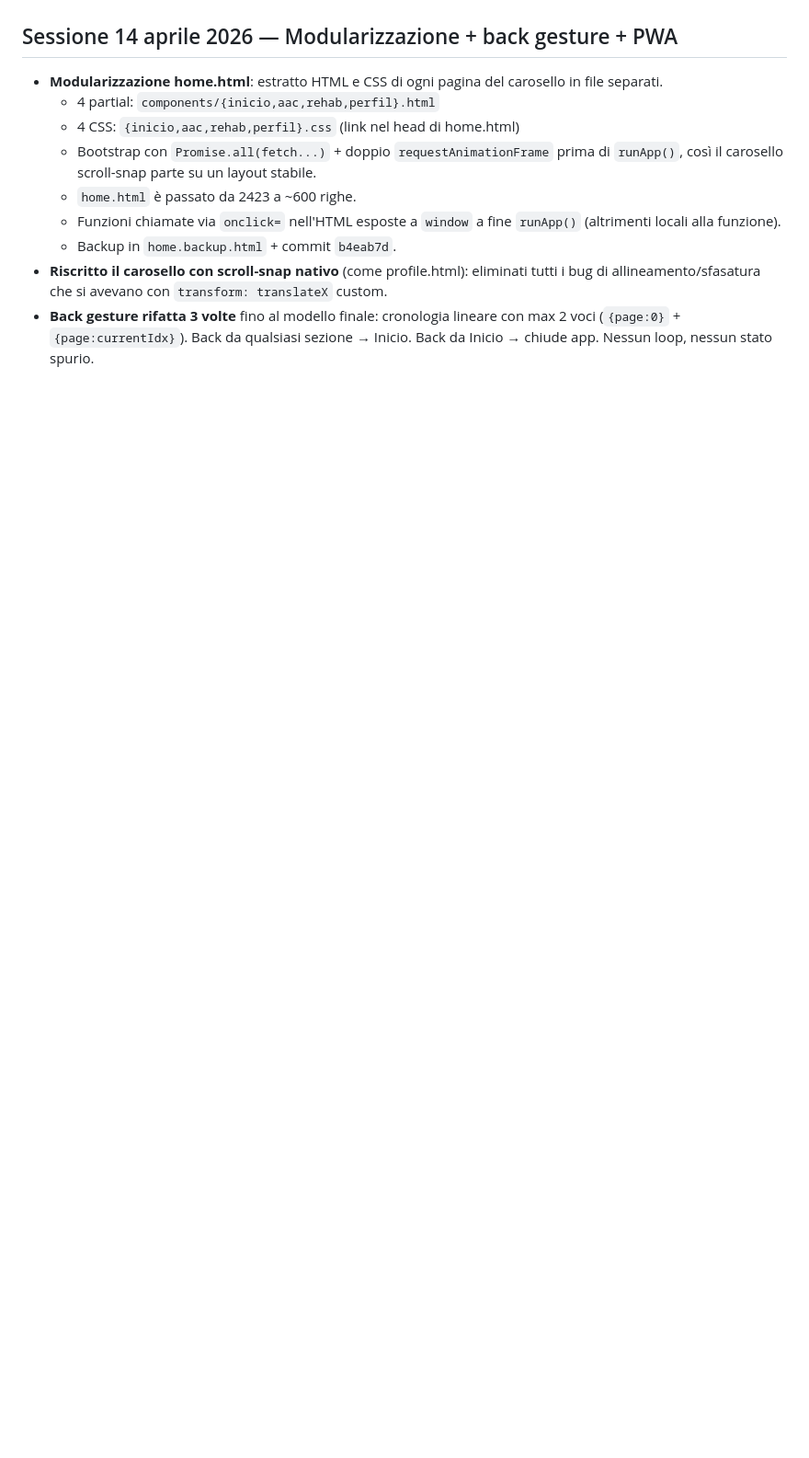
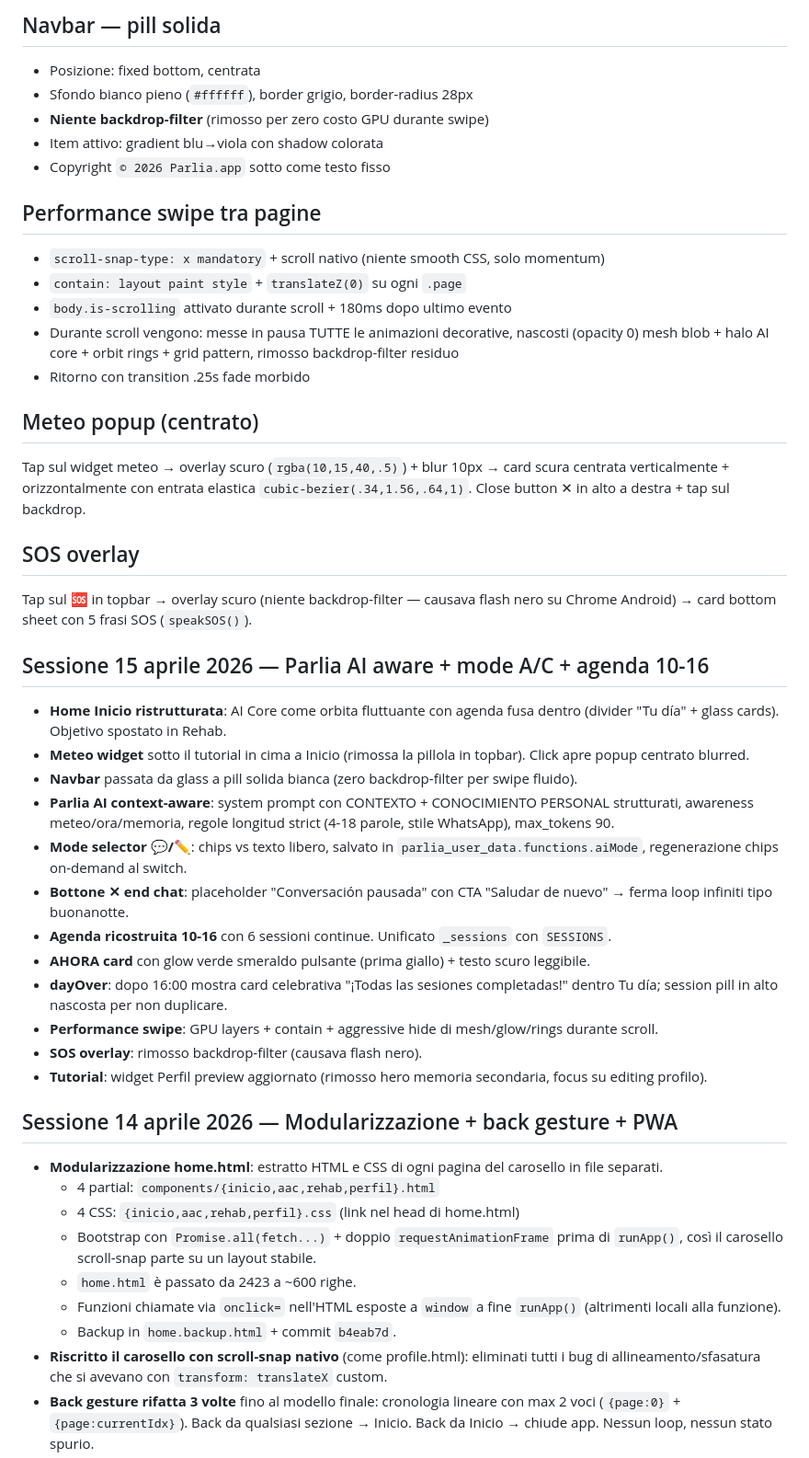
Before and after one commit to lookatyou5/parlia-app, a Markdown page: CONTEXT.md, the part around one of its changes. Shown at 92% size. Rendered like a GitHub page; blank space fills up the shorter version.

```diff
--- a/CONTEXT.md
+++ b/CONTEXT.md
@@ -160,3 +212,37 @@ Vista read-only come dashboard:
+## Navbar — pill solida
+- Posizione: fixed bottom, centrata
+- Sfondo bianco pieno (`#ffffff`), border grigio, border-radius 28px
+- **Niente backdrop-filter** (rimosso per zero costo GPU durante swipe)
+- Item attivo: gradient blu→viola con shadow colorata
+- Copyright `© 2026 Parlia.app` sotto come testo fisso
+
+## Performance swipe tra pagine
+- `scroll-snap-type: x mandatory` + scroll nativo (niente smooth CSS, solo momentum)
+- `contain: layout paint style` + `translateZ(0)` su ogni `.page`
+- `body.is-scrolling` attivato durante scroll + 180ms dopo ultimo evento
+- Durante scroll vengono: messe in pausa TUTTE le animazioni decorative, nascosti (opacity 0) mesh blob + halo AI core + orbit rings + grid pattern, rimosso backdrop-filter residuo
+- Ritorno con transition .25s fade morbido
+
+## Meteo popup (centrato)
+Tap sul widget meteo → overlay scuro (`rgba(10,15,40,.5)`) + blur 10px → card scura centrata verticalmente + orizzontalmente con entrata elastica `cubic-bezier(.34,1.56,.64,1)`. Close button ✕ in alto a destra + tap sul backdrop.
+
+## SOS overlay
+Tap sul 🆘 in topbar → overlay scuro (niente backdrop-filter — causava flash nero su Chrome Android) → card bottom sheet con 5 frasi SOS (`speakSOS()`).
+
+## Sessione 15 aprile 2026 — Parlia AI aware + mode A/C + agenda 10-16
+- **Home Inicio ristrutturata**: AI Core come orbita fluttuante con agenda fusa dentro (divider "Tu día" + glass cards). Objetivo spostato in Rehab.
+- **Meteo widget** sotto il tutorial in cima a Inicio (rimossa la pillola in topbar). Click apre popup centrato blurred.
+- **Navbar** passata da glass a pill solida bianca (zero backdrop-filter per swipe fluido).
+- **Parlia AI context-aware**: system prompt con CONTEXTO + CONOCIMIENTO PERSONAL strutturati, awareness meteo/ora/memoria, regole longitud strict (4-18 parole, stile WhatsApp), max_tokens 90.
+- **Mode selector 💬/✏️**: chips vs texto libero, salvato in `parlia_user_data.functions.aiMode`, regenerazione chips on-demand al switch.
+- **Bottone ✕ end chat**: placeholder "Conversación pausada" con CTA "Saludar de nuevo" → ferma loop infiniti tipo buonanotte.
+- **Agenda ricostruita 10-16** con 6 sessioni continue. Unificato `_sessions` con `SESSIONS`.
+- **AHORA card** con glow verde smeraldo pulsante (prima giallo) + testo scuro leggibile.
+- **dayOver**: dopo 16:00 mostra card celebrativa "¡Todas las sesiones completadas!" dentro Tu día; session pill in alto nascosta per non duplicare.
+- **Performance swipe**: GPU layers + contain + aggressive hide di mesh/glow/rings durante scroll.
+- **SOS overlay**: rimosso backdrop-filter (causava flash nero).
+- **Tutorial**: widget Perfil preview aggiornato (rimosso hero memoria secondaria, focus su editing profilo).
+
 ## Sessione 14 aprile 2026 — Modularizzazione + back gesture + PWA
 - **Modularizzazione home.html**: estratto HTML e CSS di ogni pagina del carosello in file separati.
   - 4 partial: `components/{inicio,aac,rehab,perfil}.html`
```
Also changed, not shown: other parts of CONTEXT.md (+52 -0 lines).
